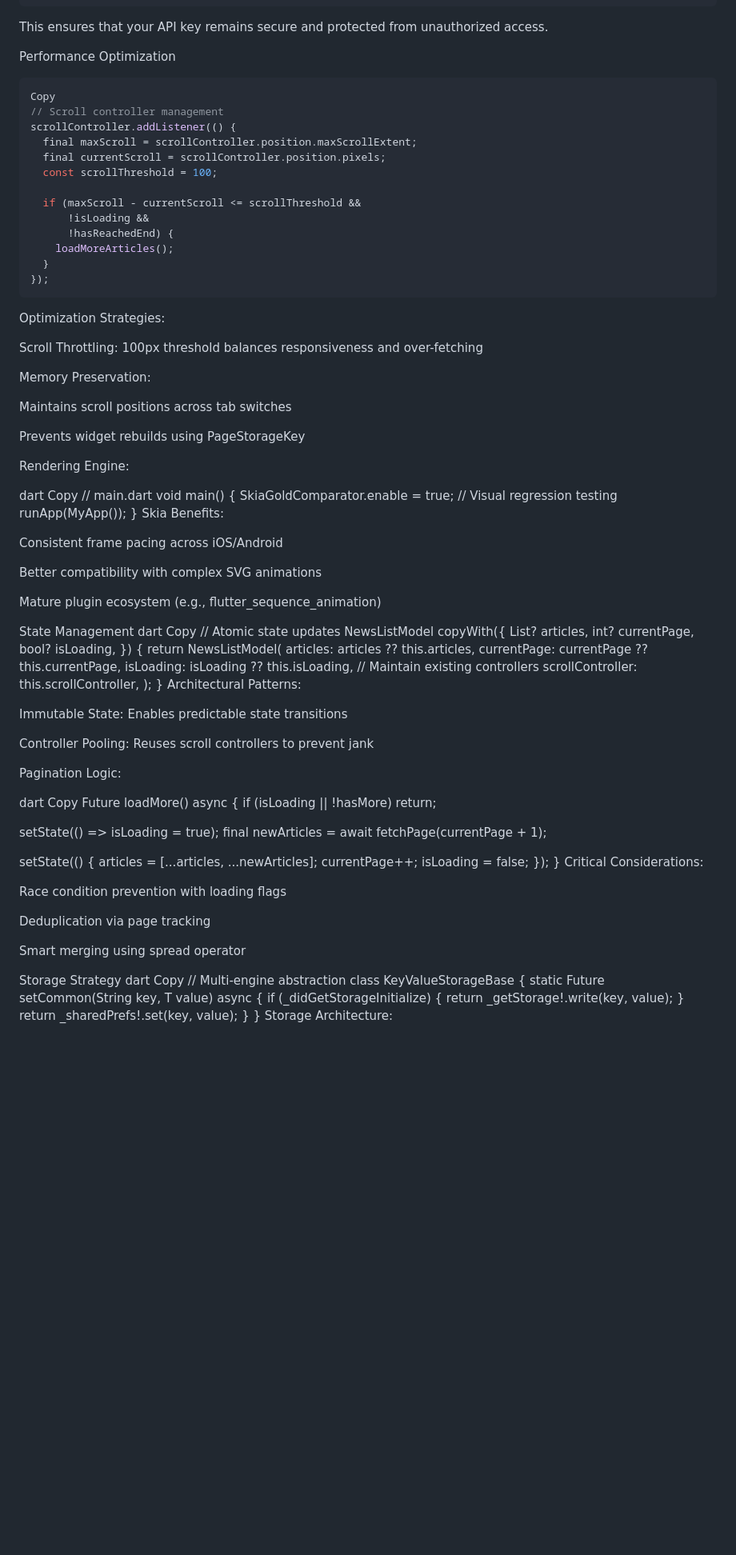
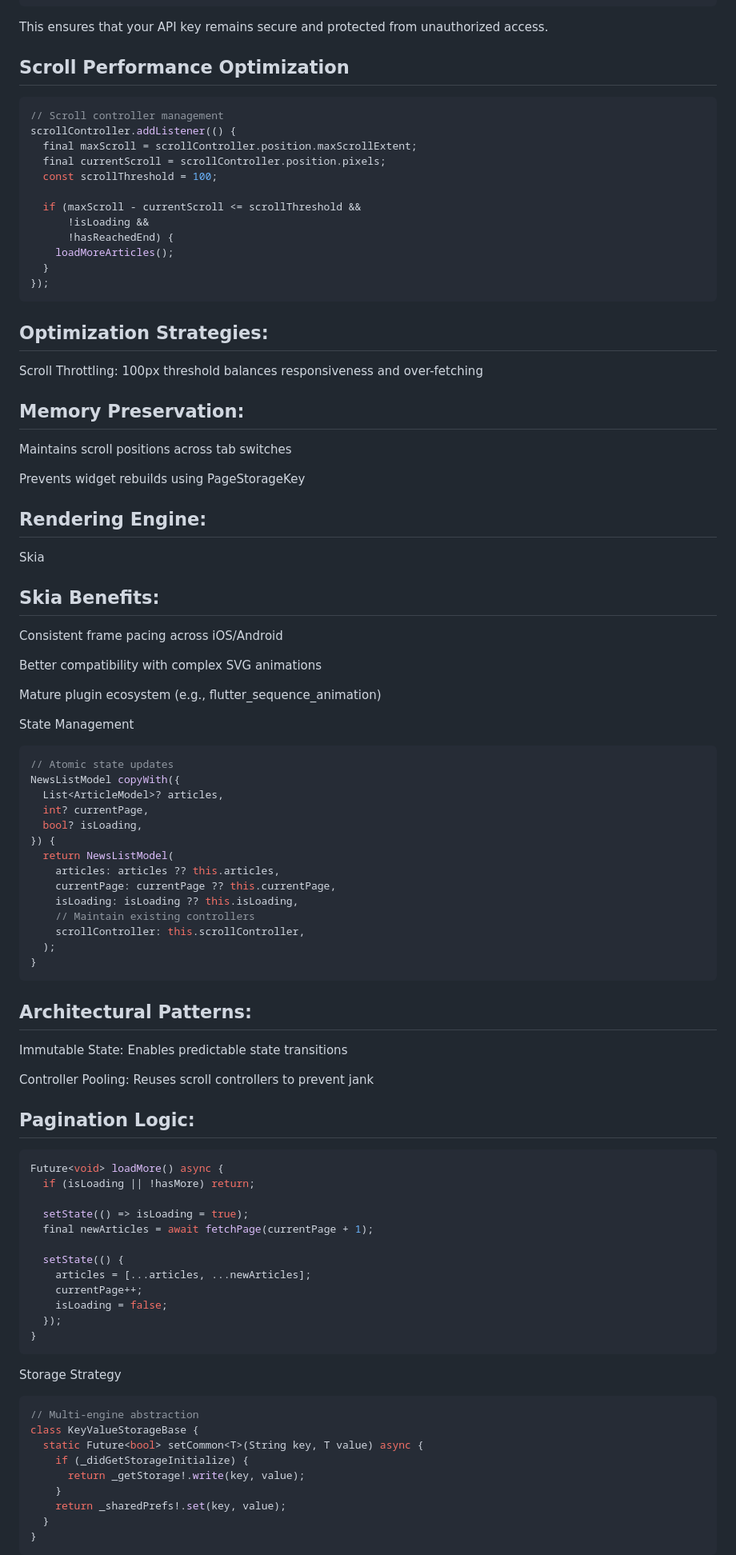
Before and after one commit to ArchishmanSengupta/smallnews, a Markdown page: README.md, the part around the change printed below. Shown: that part at 80% size. Drawn GitHub-style; blank space fills up the shorter version.

````diff
--- a/README.md
+++ b/README.md
@@ -86,9 +93,8 @@ static const List<int> _enviedkeynewsApiKey = <int>[
 
 This ensures that your API key remains secure and protected from unauthorized access.
 
-Performance Optimization
+## Scroll Performance Optimization
 ```dart
-Copy
 // Scroll controller management
 scrollController.addListener(() {
   final maxScroll = scrollController.position.maxScrollExtent;
@@ -102,26 +108,22 @@ scrollController.addListener(() {
   }
 });
 ```
-Optimization Strategies:
+
+## Optimization Strategies:
 
 Scroll Throttling: 100px threshold balances responsiveness and over-fetching
 
-Memory Preservation:
+## Memory Preservation:
 
 Maintains scroll positions across tab switches
 
 Prevents widget rebuilds using PageStorageKey
 
-Rendering Engine:
+## Rendering Engine:
 
-dart
-Copy
-// main.dart
-void main() {
-  SkiaGoldComparator.enable = true; // Visual regression testing
-  runApp(MyApp());
-}
-Skia Benefits:
+Skia
+
+## Skia Benefits:
 
 Consistent frame pacing across iOS/Android
 
@@ -130,8 +132,7 @@ Better compatibility with complex SVG animations
 Mature plugin ecosystem (e.g., flutter_sequence_animation)
 
 State Management
-dart
-Copy
+```dart
 // Atomic state updates
 NewsListModel copyWith({
   List<ArticleModel>? articles,
@@ -146,16 +147,17 @@ NewsListModel copyWith({
     scrollController: this.scrollController,
   );
 }
-Architectural Patterns:
+```
+
+## Architectural Patterns:
 
 Immutable State: Enables predictable state transitions
 
 Controller Pooling: Reuses scroll controllers to prevent jank
 
-Pagination Logic:
+## Pagination Logic:
 
-dart
-Copy
+```dart
 Future<void> loadMore() async {
   if (isLoading || !hasMore) return;
 
@@ -168,17 +170,10 @@ Future<void> loadMore() async {
     isLoading = false;
   });
 }
-Critical Considerations:
-
-Race condition prevention with loading flags
-
-Deduplication via page tracking
-
-Smart merging using spread operator
+```
 
 Storage Strategy
-dart
-Copy
+```dart
 // Multi-engine abstraction
 class KeyValueStorageBase {
   static Future<bool> setCommon<T>(String key, T value) async {
@@ -188,5 +183,5 @@ class KeyValueStorageBase {
     return _sharedPrefs!.set(key, value);
   }
 }
-Storage Architecture:
+```
 
````
Also changed, not shown: other parts of README.md (+48 -54 lines).
